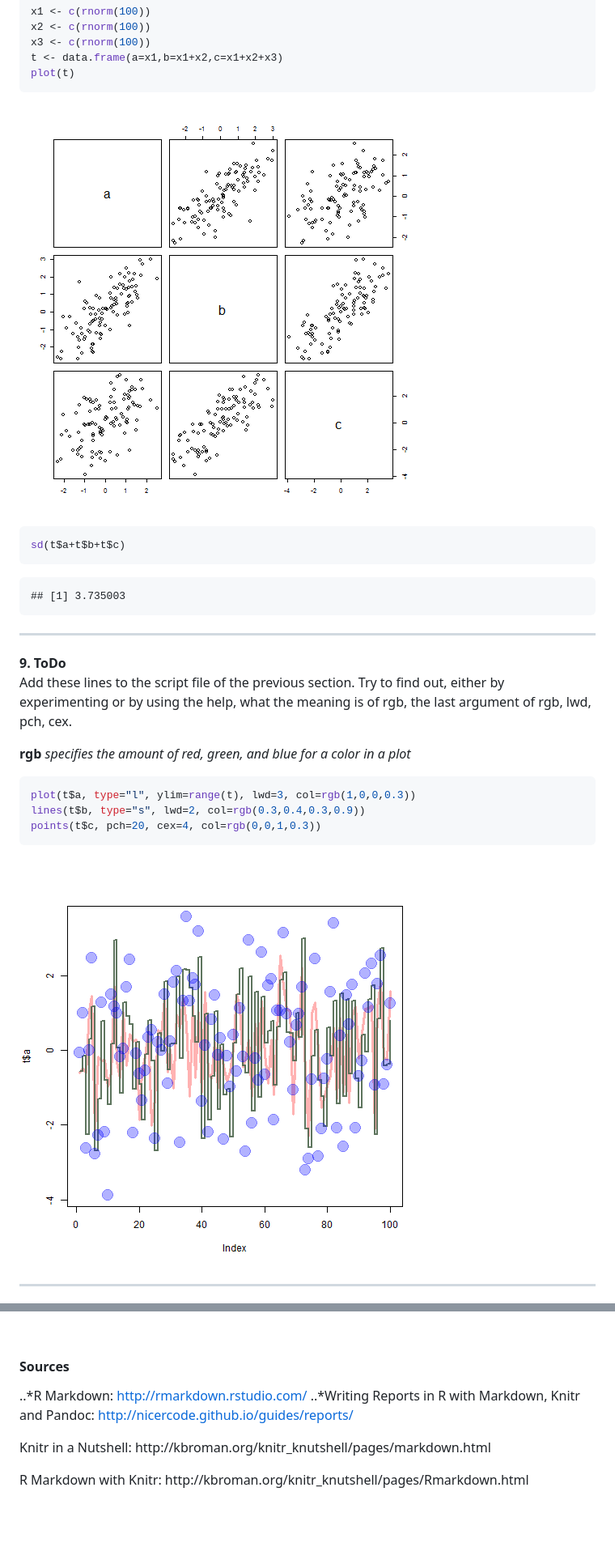
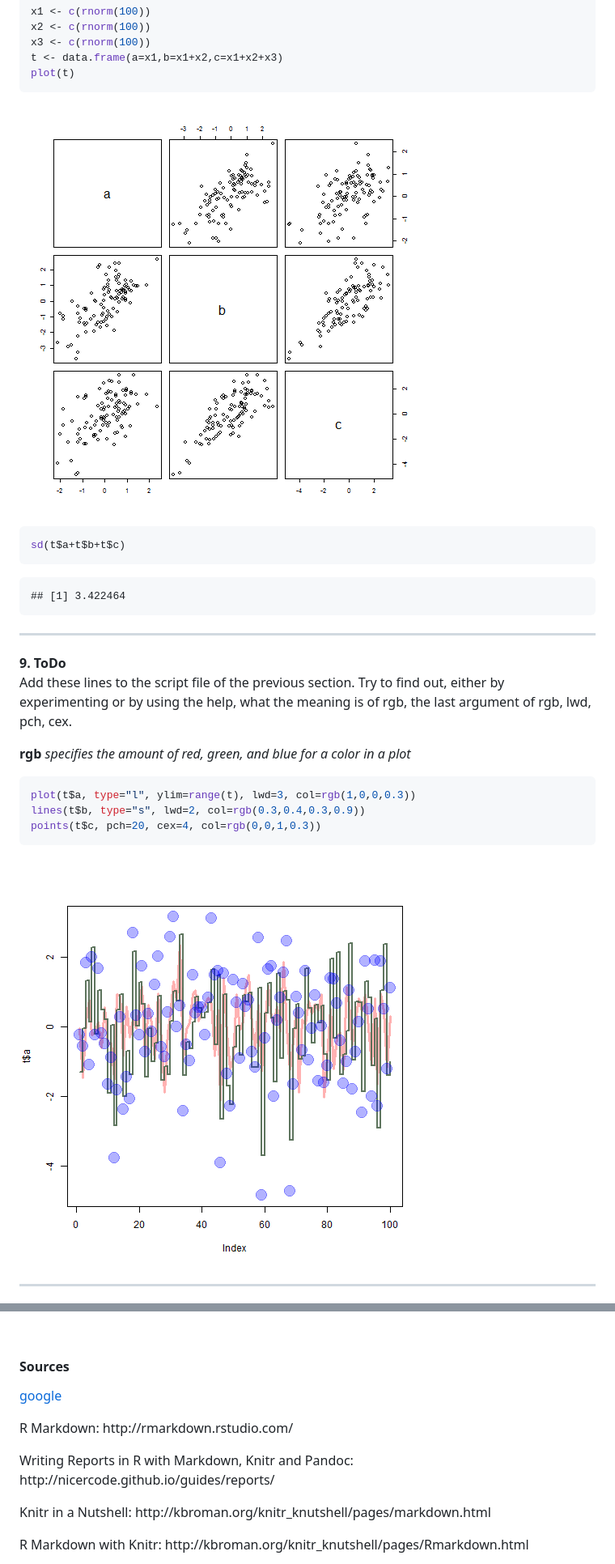
Before and after one commit to ILightningI/SRT411-Assignment-0, a Markdown page: SRT411-Assignment-0.md, 2 parts joined by grey strips. Shown: that part at 81% size. Drawn GitHub-style; pictures changed too: figure/unnamed-chunk-8-1.png, figure/unnamed-chunk-9-1.png; blank space fills up the shorter version.

Commit message:
Assignment 0

````diff
--- a/SRT411-Assignment-0.md
+++ b/SRT411-Assignment-0.md
@@ -144,7 +144,7 @@ sd(t$a+t$b+t$c)
 ```
 
 ```
-## [1] 3.735003
+## [1] 3.422464
 ```
 
 <hr>
@@ -340,8 +340,9 @@ a (arg1 = -5, arg2 = 95)
 
 #### Sources
 
-..*R Markdown: http://rmarkdown.rstudio.com/
-..*Writing Reports in R with Markdown, Knitr and Pandoc: http://nicercode.github.io/guides/reports/
+<a href="www.google.com">google</a>
+<p>R Markdown: http://rmarkdown.rstudio.com/</p>
+<p>Writing Reports in R with Markdown, Knitr and Pandoc: http://nicercode.github.io/guides/reports/</p>
 <p>Knitr in a Nutshell: http://kbroman.org/knitr_knutshell/pages/markdown.html</p>
 <p>R Markdown with Knitr: http://kbroman.org/knitr_knutshell/pages/Rmarkdown.html</p>
 <p>R Markdown Cheatsheet: https://www.rstudio.com/wp-content/uploads/2015/02/rmarkdown-cheatsheet.pdf</p>
````
Also changed, not shown: figure/unnamed-chunk-4-1.png, figure/unnamed-chunk-6-1.png, 1 other file.
